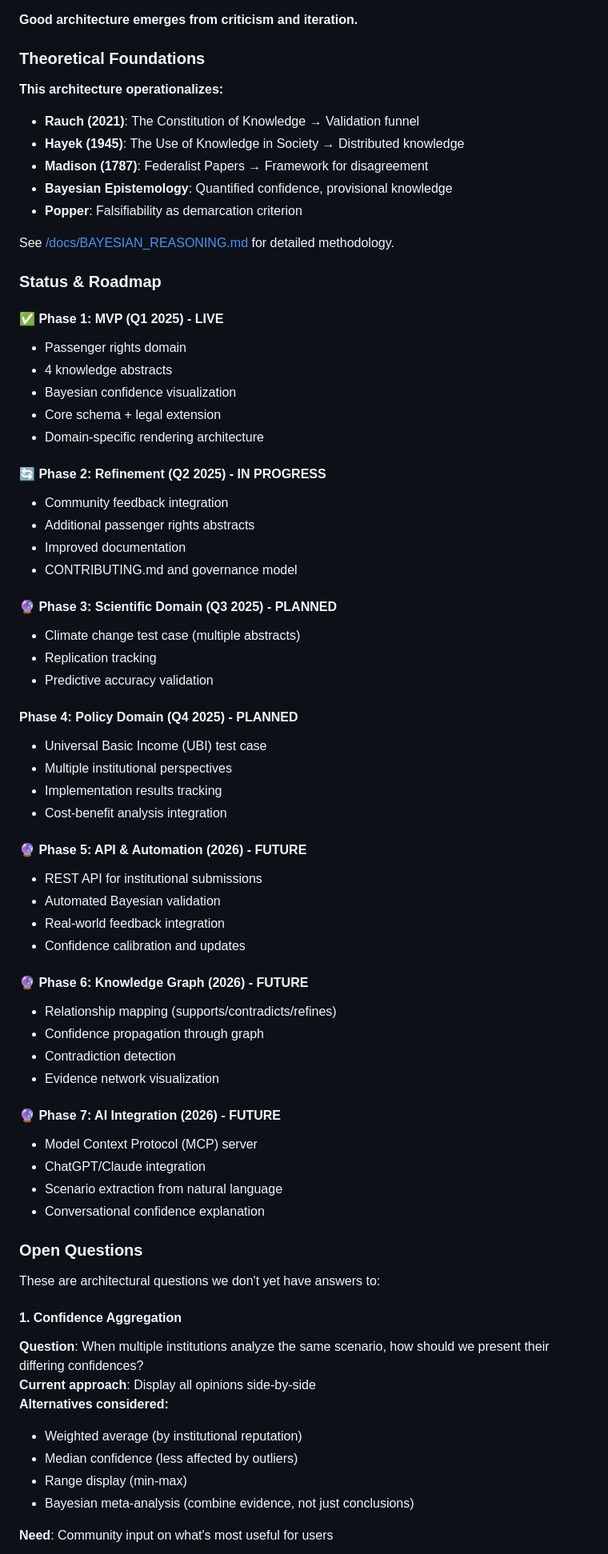
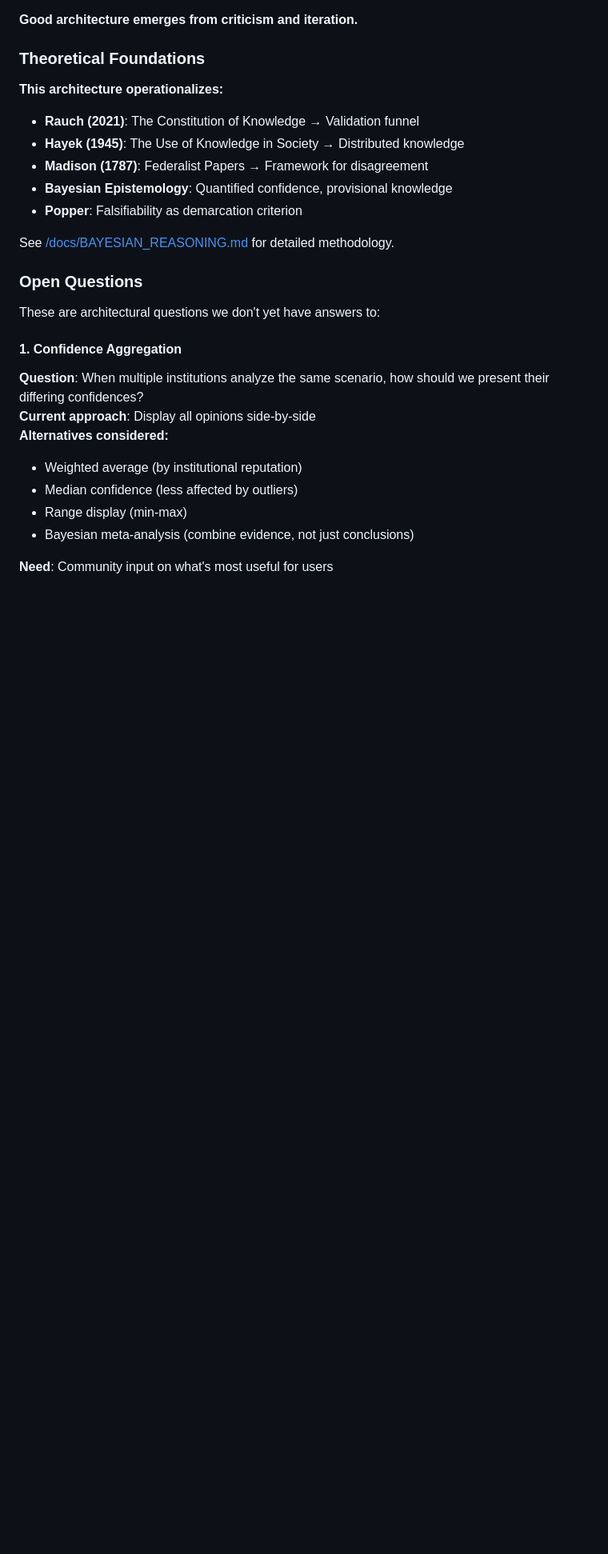
Before and after one commit to legisledger/legisledger, a Markdown page: docs/ARCHITECTURE.md, the part around one of its changes. Shown at 80% size. Rendered like a GitHub page; blank space fills up the shorter version.

Commit message:
Updating architecture and contributing.md

```diff
--- a/docs/ARCHITECTURE.md
+++ b/docs/ARCHITECTURE.md
@@ -1000,56 +988,6 @@ This architecture is not final. It will evolve based on:
 * **Popper**: Falsifiability as demarcation criterion
 
 See [/docs/BAYESIAN_REASONING.md](/docs/BAYESIAN_REASONING.md) for detailed methodology.
-
-### Status & Roadmap
-#### ✅ Phase 1: MVP (Q1 2025) - LIVE
-
-* Passenger rights domain
-* 4 knowledge abstracts
-* Bayesian confidence visualization
-* Core schema + legal extension
-* Domain-specific rendering architecture
-
-#### 🔄 Phase 2: Refinement (Q2 2025) - IN PROGRESS
-
-* Community feedback integration
-* Additional passenger rights abstracts
-* Improved documentation
-* CONTRIBUTING.md and governance model
-
-#### 🔮 Phase 3: Scientific Domain (Q3 2025) - PLANNED
-
-* Climate change test case (multiple abstracts)
-* Replication tracking
-* Predictive accuracy validation
-
-#### Phase 4: Policy Domain (Q4 2025) - PLANNED
-
-* Universal Basic Income (UBI) test case
-* Multiple institutional perspectives
-* Implementation results tracking
-* Cost-benefit analysis integration
-
-#### 🔮 Phase 5: API & Automation (2026) - FUTURE
-
-* REST API for institutional submissions
-* Automated Bayesian validation
-* Real-world feedback integration
-* Confidence calibration and updates
-
-#### 🔮 Phase 6: Knowledge Graph (2026) - FUTURE
-
-* Relationship mapping (supports/contradicts/refines)
-* Confidence propagation through graph
-* Contradiction detection
-* Evidence network visualization
-
-#### 🔮 Phase 7: AI Integration (2026) - FUTURE
-
-* Model Context Protocol (MCP) server
-* ChatGPT/Claude integration
-* Scenario extraction from natural language
-* Conversational confidence explanation
 
 ### Open Questions
 These are architectural questions we don't yet have answers to:
```
Also changed, not shown: other parts of docs/ARCHITECTURE.md (+13 -25 lines), docs/CONTRIBUTING.md (+16 -9 lines).
